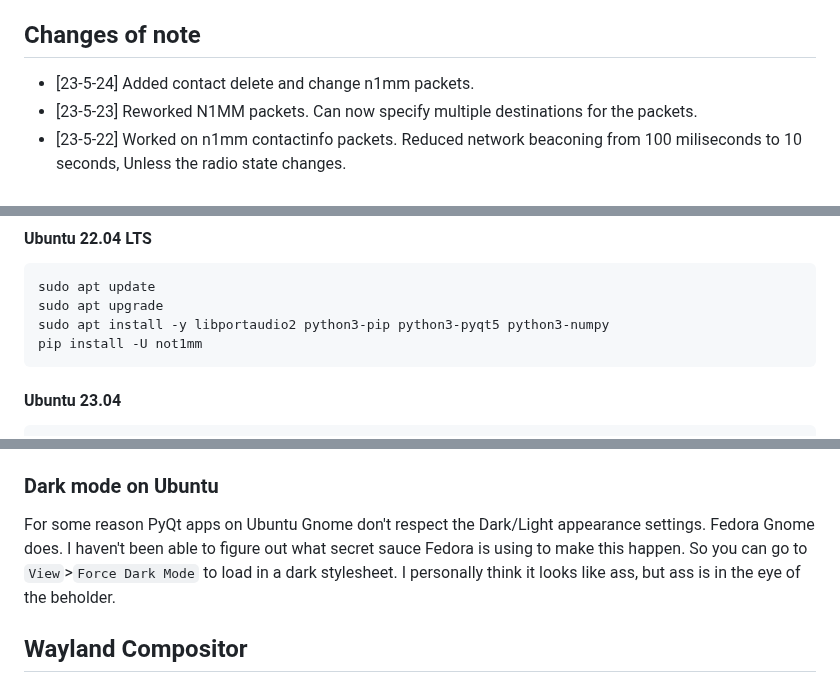
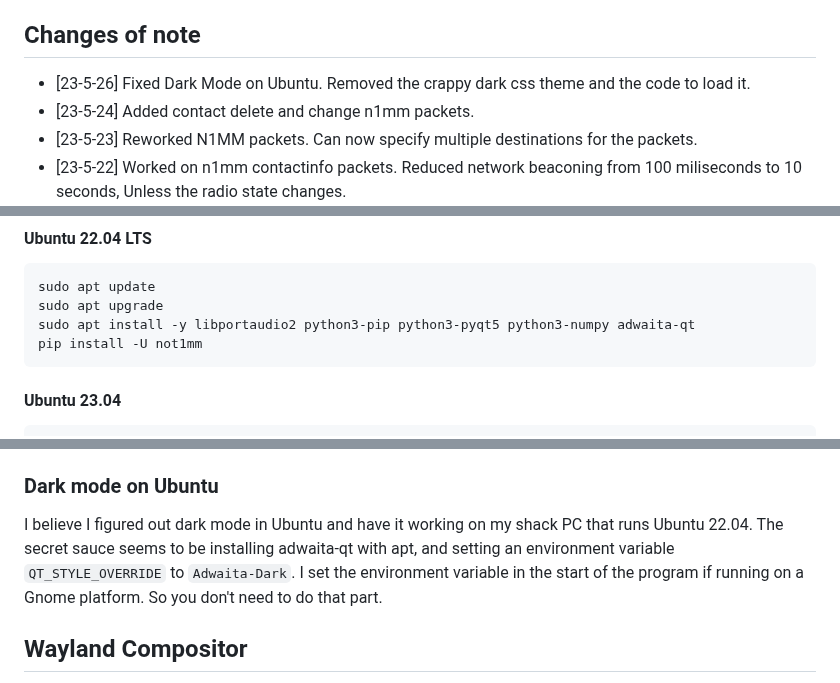
Before and after one commit to mbridak/not1mm, a Markdown page: README.md, 3 parts joined by grey strips. Drawn GitHub-style.

````diff
--- a/README.md
+++ b/README.md
@@ -106,6 +106,7 @@ The current state is "**BETA**". I've used it for A few contests, and was able t
 
 ## Changes of note
 
+- [23-5-26] Fixed Dark Mode on Ubuntu. Removed the crappy dark css theme and the code to load it.
 - [23-5-24] Added contact delete and change n1mm packets.
 - [23-5-23] Reworked N1MM packets. Can now specify multiple destinations for the packets.
 - [23-5-22] Worked on n1mm contactinfo packets. Reduced network beaconing from 100 miliseconds to 10 seconds, Unless the radio state changes.
@@ -202,7 +203,7 @@ I've included what installation steps I took to install on fresh images of Ubunt
 ```bash
 sudo apt update
 sudo apt upgrade
-sudo apt install -y libportaudio2 python3-pip python3-pyqt5 python3-numpy
+sudo apt install -y libportaudio2 python3-pip python3-pyqt5 python3-numpy adwaita-qt
 pip install -U not1mm
 ```
 
@@ -259,7 +260,7 @@ The audio library used, uses pipewire/portaudio. You may need to install portaud
 
 ### Dark mode on Ubuntu
 
-For some reason PyQt apps on Ubuntu Gnome don't respect the Dark/Light appearance settings. Fedora Gnome does. I haven't been able to figure out what secret sauce Fedora is using to make this happen. So you can go to `View`>`Force Dark Mode` to load in a dark stylesheet. I personally think it looks like ass, but ass is in the eye of the beholder.
+I believe I figured out dark mode in Ubuntu and have it working on my shack PC that runs Ubuntu 22.04. The secret sauce seems to be installing adwaita-qt with apt, and setting an environment variable `QT_STYLE_OVERRIDE` to `Adwaita-Dark`. I set the environment variable in the start of the program if running on a Gnome platform. So you don't need to do that part.
 
 ## Wayland Compositor
 
````
